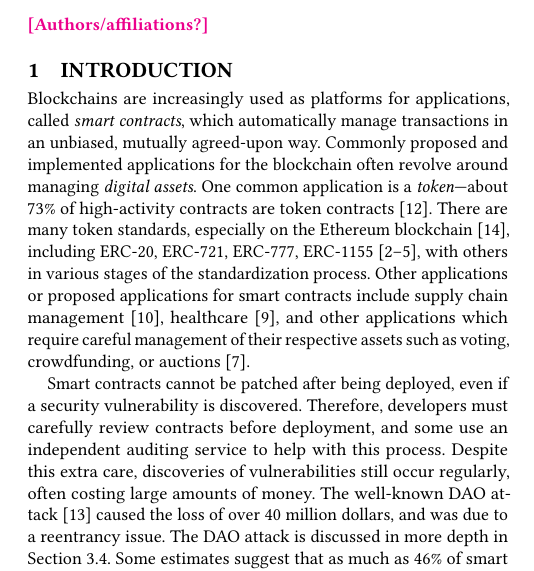
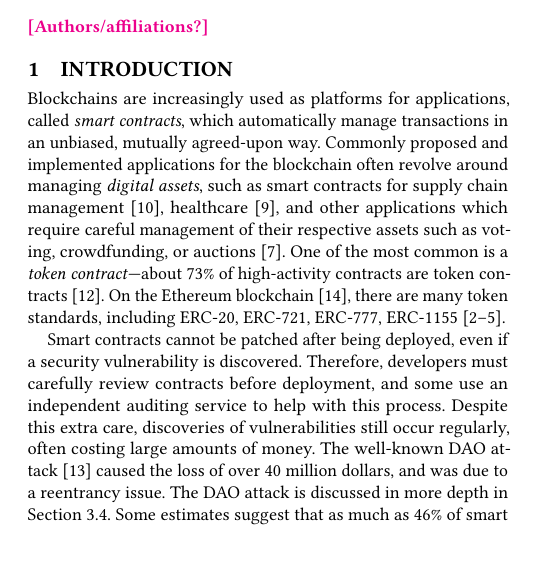
Before and after one commit to ReedOei/Psamathe, a LaTeX paper (formalization/flow.tex): part of one column of page 1 of 11, cut so that both start at the same text, the shorter picture padded with empty space. The pictures show the PDF file formalization/flow.pdf that the author committed with the source.

Commit message:
Reduce wordiness in intro

```diff
--- a/formalization/flow.tex
+++ b/formalization/flow.tex
@@ -129,12 +129,9 @@
 \section{Introduction}
 
 Blockchains are increasingly used as platforms for applications, called \emph{smart contracts}, which automatically manage transactions in an unbiased, mutually agreed-upon way.
-Commonly proposed and implemented applications for the blockchain often revolve around managing \emph{digital assets}.
-One common application is a \emph{token}---about 73\% of high-activity contracts
-%, the 0.05\% of contracts that handle 80\% of all transactions,
-are token contracts~\cite{OlivaEtAl2019}. % in addition to many more less-active token contracts.
-There are many token standards, especially on the Ethereum blockchain~\cite{wood2014ethereum}, including ERC-20, ERC-721, ERC-777, ERC-1155~\cite{erc20,erc721,erc777,erc1155}, with others in various stages of the standardization process.
-Other applications or proposed applications for smart contracts include supply chain management~\cite{SupplyChainUse}, healthcare~\cite{HealthcareUse}, and other applications which require careful management of their respective assets such as voting, crowdfunding, or auctions~\cite{Elsden18:Making}.
+Commonly proposed and implemented applications for the blockchain often revolve around managing \emph{digital assets}, such as smart contracts for supply chain management~\cite{SupplyChainUse}, healthcare~\cite{HealthcareUse}, and other applications which require careful management of their respective assets such as voting, crowdfunding, or auctions~\cite{Elsden18:Making}.
+One of the most common is a \emph{token contract}---about 73\% of high-activity contracts are token contracts~\cite{OlivaEtAl2019}.
+On the Ethereum blockchain~\cite{wood2014ethereum}, there are many token standards, including ERC-20, ERC-721, ERC-777, ERC-1155~\cite{erc20,erc721,erc777,erc1155}.
 
 Smart contracts cannot be patched after being deployed, even if a security vulnerability is discovered.
 Therefore, developers must carefully review contracts before deployment, and some use an independent auditing service to help with this process.
```
Also changed, not shown: formalization/flow.pdf, formalization/flow.tex (9 more changed lines).
